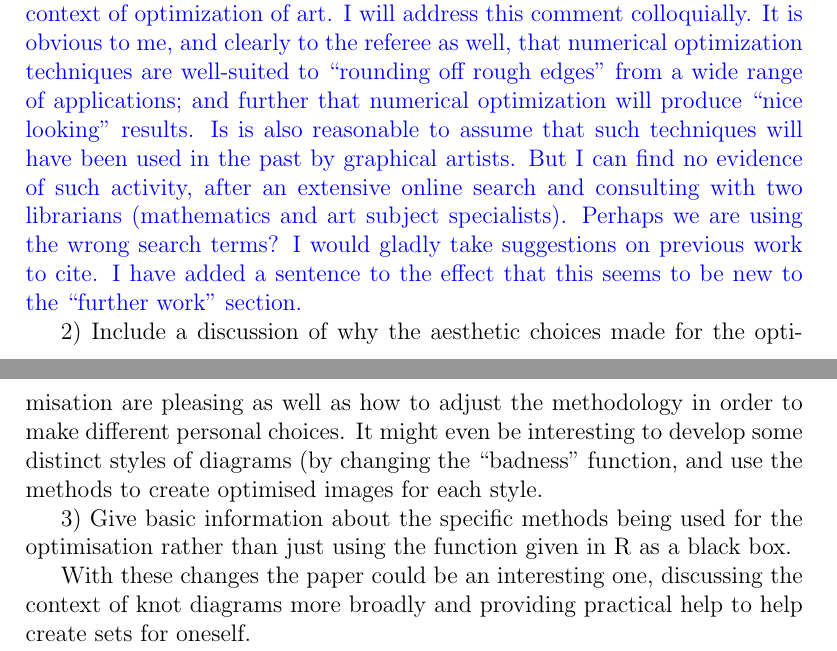
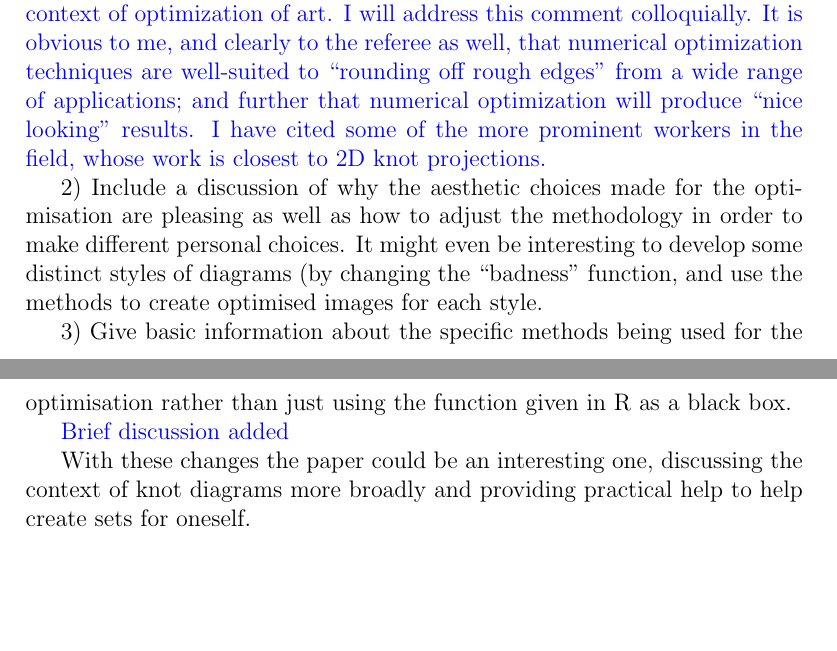
Before and after one commit to RobinHankin/knotR, a LaTeX document (inst/jma_rebuttal.tex): two parts of pages 6 and 7 of 7, joined at a grey line, cut so that both start at the same text, the shorter picture padded with empty space. Compiled offline with pdfLaTeX.

Commit message:
fixes #41

```diff
--- a/inst/jma_rebuttal.tex
+++ b/inst/jma_rebuttal.tex
@@ -296,15 +296,9 @@ context as well as the broader context of optimisation in art. % issue~#39
   clearly to the referee as well, that numerical optimization
   techniques are well-suited to ``rounding off rough edges'' from a
   wide range of applications; and further that numerical optimization
-  will produce ``nice looking'' results.  Is is also reasonable to
-  assume that such techniques will have been used in the past by
-  graphical artists.  But I can find no evidence of such activity,
-  after an extensive online search and consulting with two librarians
-  (mathematics and art subject specialists).  Perhaps we are using the
-  wrong search terms?  I would gladly take suggestions on previous
-  work to cite.  I have added a sentence to the effect that this seems
-  to be new to the ``further work'' section.}
-
+  will produce ``nice looking'' results.  I have cited some of the
+  more prominent workers in the field, whose work is closest to 2D
+  knot projections.}
 
 2) Include a discussion of why the aesthetic choices made for the
 optimisation are pleasing as well as how to adjust the methodology in
@@ -317,6 +311,10 @@ style.
 the optimisation rather than just using the function given in R as a
 black box.
 
+
+\textcolor{blue}{Brief discussion added}
+
+
 With these changes the paper could be an interesting one, discussing
 the context of knot diagrams more broadly and providing practical help
 to help create sets for oneself.
```
Also changed, not shown: inst/jma_knot.tex (+5 -1 lines), inst/knot.bib (+17 -0 lines).
